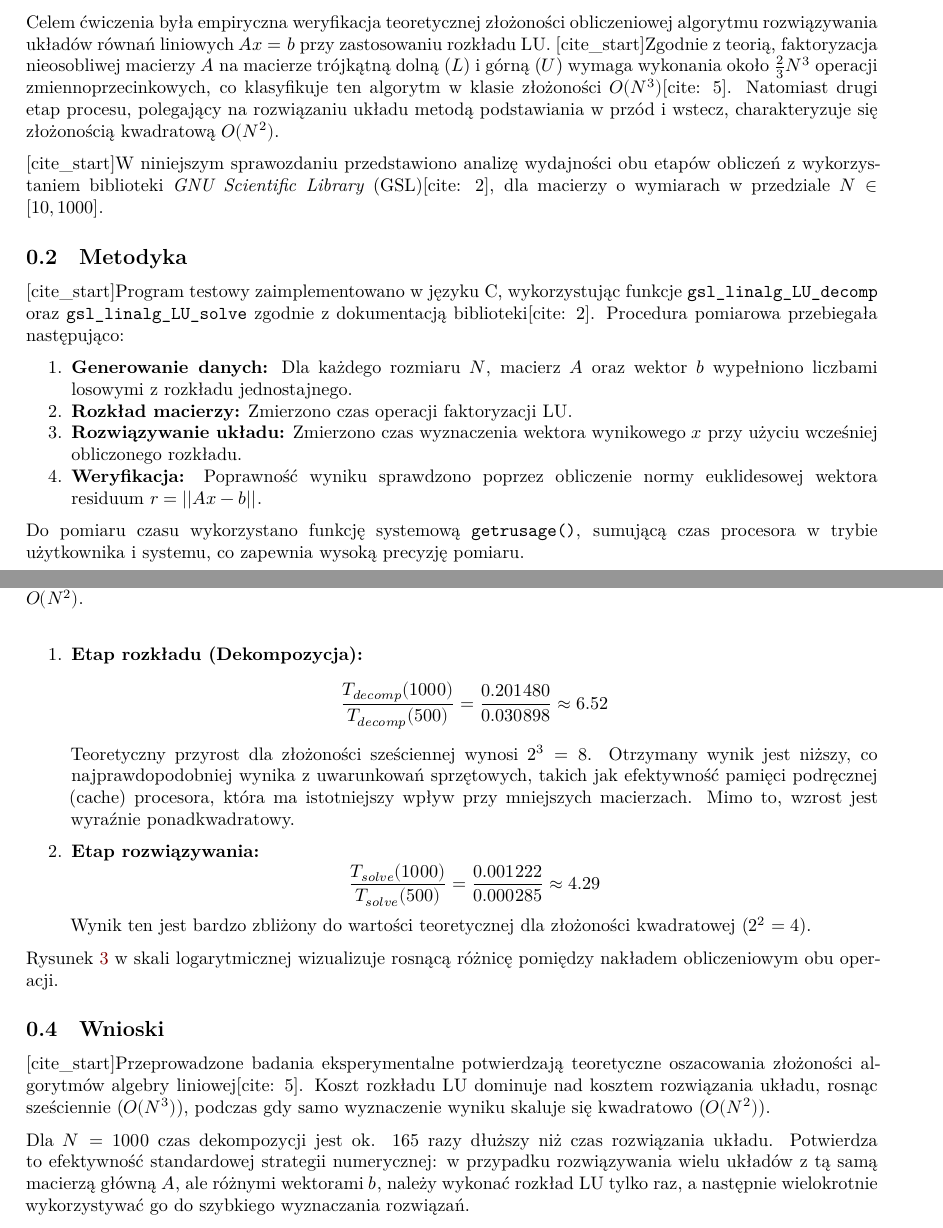
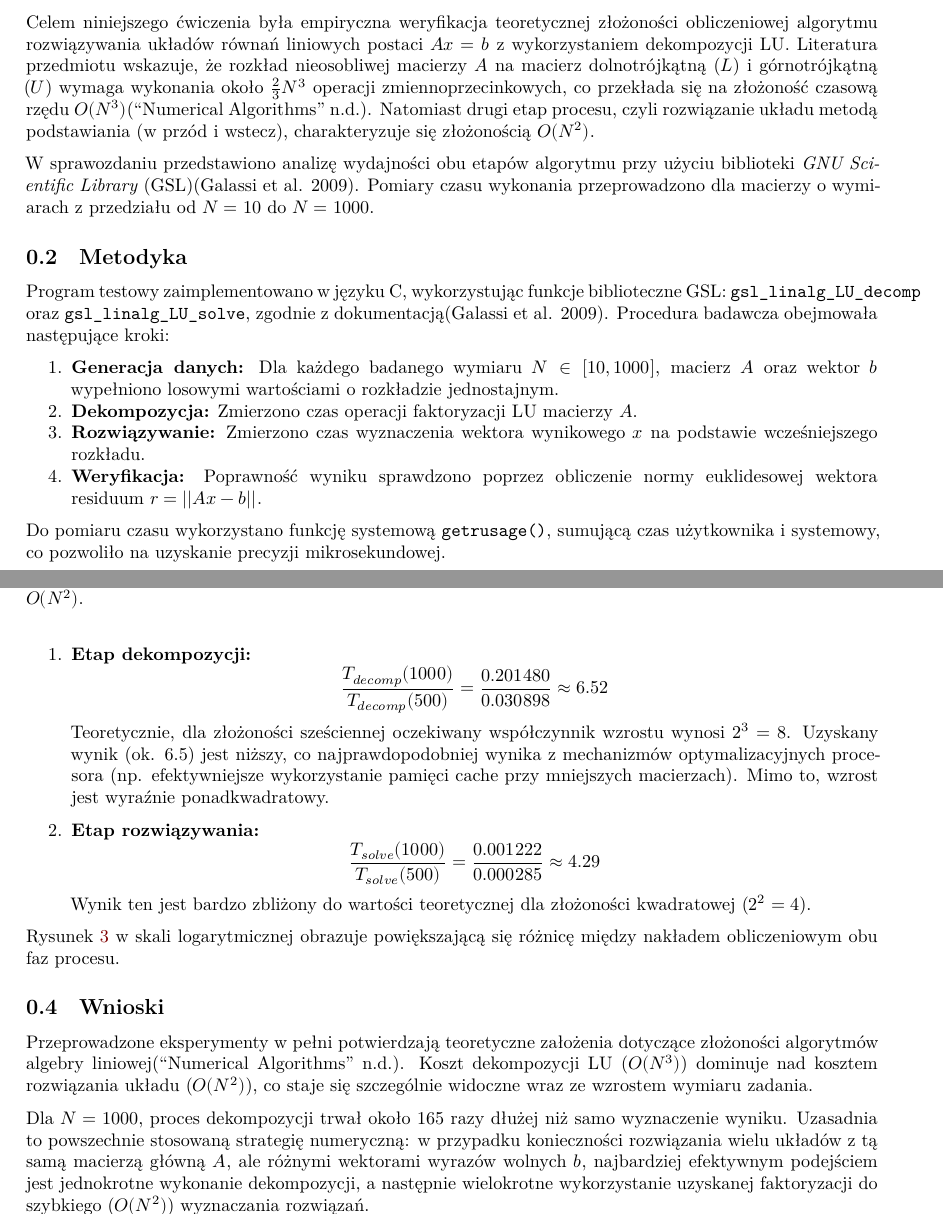
Before and after one commit to Violeeeeeeee/mois-labs, a Quarto document (lab7/report_pl__.qmd): two parts of pages 2 and 4 of 5, joined at a grey line, cut so that both start at the same text. Rendered offline with R 4.5, knitr and Pandoc in place of Quarto, then LaTeX, with nearby package versions.

Commit message:
and another and another update lab7

```diff
--- a/lab7/report_pl__.qmd
+++ b/lab7/report_pl__.qmd
@@ -22,20 +22,20 @@ bibliography: bibliography.bib
 
 ## Wstęp
 
-Celem ćwiczenia była empiryczna weryfikacja teoretycznej złożoności obliczeniowej algorytmu rozwiązywania układów równań liniowych $Ax = b$ przy zastosowaniu rozkładu LU. [cite_start]Zgodnie z teorią, faktoryzacja nieosobliwej macierzy $A$ na macierze trójkątną dolną ($L$) i górną ($U$) wymaga wykonania około $\frac{2}{3}N^3$ operacji zmiennoprzecinkowych, co klasyfikuje ten algorytm w klasie złożoności $O(N^3)$[cite: 5]. Natomiast drugi etap procesu, polegający na rozwiązaniu układu metodą podstawiania w przód i wstecz, charakteryzuje się złożonością kwadratową $O(N^2)$.
+Celem niniejszego ćwiczenia była empiryczna weryfikacja teoretycznej złożoności obliczeniowej algorytmu rozwiązywania układów równań liniowych postaci $Ax = b$ z wykorzystaniem dekompozycji LU. Literatura przedmiotu wskazuje, że rozkład nieosobliwej macierzy $A$ na macierz dolnotrójkątną ($L$) i górnotrójkątną ($U$) wymaga wykonania około $\frac{2}{3}N^3$ operacji zmiennoprzecinkowych, co przekłada się na złożoność czasową rzędu $O(N^3)$[@num_algo]. Natomiast drugi etap procesu, czyli rozwiązanie układu metodą podstawiania (w przód i wstecz), charakteryzuje się złożonością $O(N^2)$.
 
-[cite_start]W niniejszym sprawozdaniu przedstawiono analizę wydajności obu etapów obliczeń z wykorzystaniem biblioteki *GNU Scientific Library* (GSL)[cite: 2], dla macierzy o wymiarach w przedziale $N \in [10, 1000]$.
+W sprawozdaniu przedstawiono analizę wydajności obu etapów algorytmu przy użyciu biblioteki *GNU Scientific Library* (GSL)[@gsl_ref]. Pomiary czasu wykonania przeprowadzono dla macierzy o wymiarach z przedziału od $N=10$ do $N=1000$.
 
 ## Metodyka
 
-[cite_start]Program testowy zaimplementowano w języku C, wykorzystując funkcje `gsl_linalg_LU_decomp` oraz `gsl_linalg_LU_solve` zgodnie z dokumentacją biblioteki[cite: 2]. Procedura pomiarowa przebiegała następująco:
+Program testowy zaimplementowano w języku C, wykorzystując funkcje biblioteczne GSL: `gsl_linalg_LU_decomp` oraz `gsl_linalg_LU_solve`, zgodnie z dokumentacją[@gsl_ref]. Procedura badawcza obejmowała następujące kroki:
 
-1.  **Generowanie danych:** Dla każdego rozmiaru $N$, macierz $A$ oraz wektor $b$ wypełniono liczbami losowymi z rozkładu jednostajnego.
-2.  **Rozkład macierzy:** Zmierzono czas operacji faktoryzacji LU.
-3.  **Rozwiązywanie układu:** Zmierzono czas wyznaczenia wektora wynikowego $x$ przy użyciu wcześniej obliczonego rozkładu.
+1.  **Generacja danych:** Dla każdego badanego wymiaru $N \in [10, 1000]$, macierz $A$ oraz wektor $b$ wypełniono losowymi wartościami o rozkładzie jednostajnym.
+2.  **Dekompozycja:** Zmierzono czas operacji faktoryzacji LU macierzy $A$.
+3.  **Rozwiązywanie:** Zmierzono czas wyznaczenia wektora wynikowego $x$ na podstawie wcześniejszego rozkładu.
 4.  **Weryfikacja:** Poprawność wyniku sprawdzono poprzez obliczenie normy euklidesowej wektora residuum $r = ||Ax - b||$.
 
-Do pomiaru czasu wykorzystano funkcję systemową `getrusage()`, sumującą czas procesora w trybie użytkownika i systemu, co zapewnia wysoką precyzję pomiaru.
+Do pomiaru czasu wykorzystano funkcję systemową `getrusage()`, sumującą czas użytkownika i systemowy, co pozwoliło na uzyskanie precyzji mikrosekundowej.
 
 \newpage
 
@@ -78,11 +79,11 @@ W celu ilościowej oceny skalowalności algorytmu, przeanalizowano stosunek czas
 
-1.  **Etap rozkładu (Dekompozycja):**
+1.  **Etap dekompozycji:**
     $$\frac{T_{decomp}(1000)}{T_{decomp}(500)} = \frac{0.201480}{0.030898} \approx 6.52$$
-    Teoretyczny przyrost dla złożoności sześciennej wynosi $2^3 = 8$. Otrzymany wynik jest niższy, co najprawdopodobniej wynika z uwarunkowań sprzętowych, takich jak efektywność pamięci podręcznej (cache) procesora, która ma istotniejszy wpływ przy mniejszych macierzach. Mimo to, wzrost jest wyraźnie ponadkwadratowy.
+    Teoretycznie, dla złożoności sześciennej oczekiwany współczynnik wzrostu wynosi $2^3 = 8$. Uzyskany wynik (ok. 6.5) jest niższy, co najprawdopodobniej wynika z mechanizmów optymalizacyjnych procesora (np. efektywniejsze wykorzystanie pamięci cache przy mniejszych macierzach). Mimo to, wzrost jest wyraźnie ponadkwadratowy.
 
 2.  **Etap rozwiązywania:**
     $$\frac{T_{solve}(1000)}{T_{solve}(500)} = \frac{0.001222}{0.000285} \approx 4.29$$
     Wynik ten jest bardzo zbliżony do wartości teoretycznej dla złożoności kwadratowej ($2^2 = 4$).
 
-Rysunek \ref{fig-log} w skali logarytmicznej wizualizuje rosnącą różnicę pomiędzy nakładem obliczeniowym obu operacji.
+Rysunek \ref{fig-log} w skali logarytmicznej obrazuje powiększającą się różnicę między nakładem obliczeniowym obu faz procesu.
 
@@ -90,6 +91,6 @@ Rysunek \ref{fig-log} w skali logarytmicznej wizualizuje rosnącą różnicę po
 
 ## Wnioski
 
-[cite_start]Przeprowadzone badania eksperymentalne potwierdzają teoretyczne oszacowania złożoności algorytmów algebry liniowej[cite: 5]. Koszt rozkładu LU dominuje nad kosztem rozwiązania układu, rosnąc sześciennie ($O(N^3)$), podczas gdy samo wyznaczenie wyniku skaluje się kwadratowo ($O(N^2)$).
+Przeprowadzone eksperymenty w pełni potwierdzają teoretyczne założenia dotyczące złożoności algorytmów algebry liniowej[@num_algo]. Koszt dekompozycji LU ($O(N^3)$) dominuje nad kosztem rozwiązania układu ($O(N^2)$), co staje się szczególnie widoczne wraz ze wzrostem wymiaru zadania.
 
-Dla $N=1000$ czas dekompozycji jest ok. 165 razy dłuższy niż czas rozwiązania układu. Potwierdza to efektywność standardowej strategii numerycznej: w przypadku rozwiązywania wielu układów z tą samą macierzą główną $A$, ale różnymi wektorami $b$, należy wykonać rozkład LU tylko raz, a następnie wielokrotnie wykorzystywać go do szybkiego wyznaczania rozwiązań.
+Dla $N=1000$, proces dekompozycji trwał około 165 razy dłużej niż samo wyznaczenie wyniku. Uzasadnia to powszechnie stosowaną strategię numeryczną: w przypadku konieczności rozwiązania wielu układów z tą samą macierzą główną $A$, ale różnymi wektorami wyrazów wolnych $b$, najbardziej efektywnym podejściem jest jednokrotne wykonanie dekompozycji, a następnie wielokrotne wykorzystanie uzyskanej faktoryzacji do szybkiego ($O(N^2)$) wyznaczania rozwiązań.
```
Also changed, not shown: lab7/report_pl__.pdf, lab7/report_pl__.qmd (23 more changed lines).
